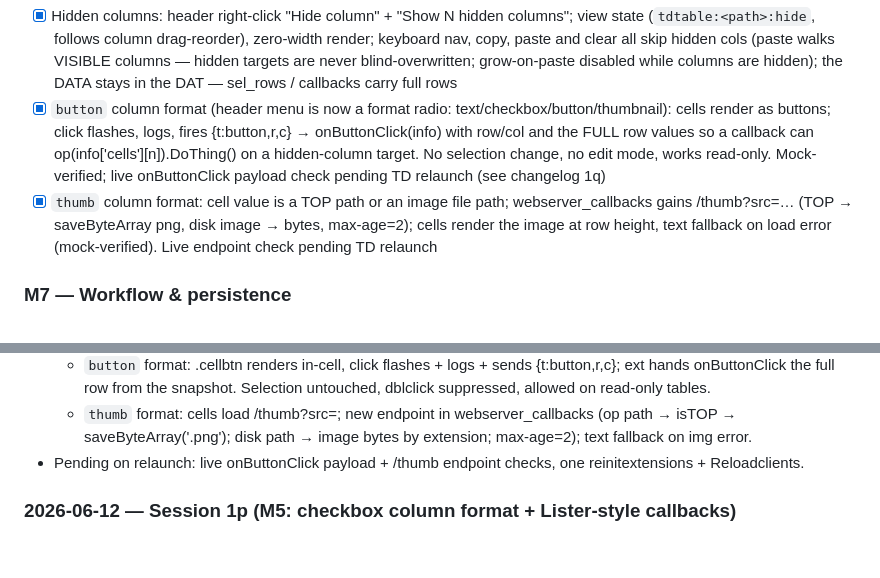
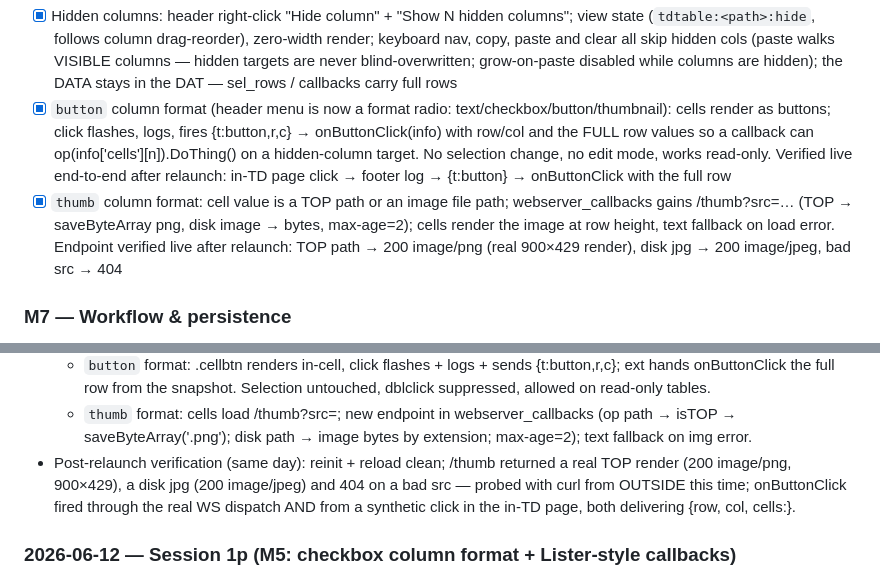
Before and after one commit to drmbt/TD-table-editor, a Markdown page: SPRINTBOARD.md, 2 parts joined by grey strips. GitHub-like rendering; blank space fills up the shorter version.

Commit message:
Sprintboard: M6 live verification complete after TD relaunch
Co-Authored-By: Claude Fable 5 <noreply@anthropic.com>

```diff
--- a/SPRINTBOARD.md
+++ b/SPRINTBOARD.md
@@ -212,14 +212,15 @@ or selected row (Vincent's media-asset workflow).
       flashes, logs, fires {t:button,r,c} → onButtonClick(info) with
       row/col and the FULL row values so a callback can
       op(info['cells'][n]).DoThing() on a hidden-column target. No
-      selection change, no edit mode, works read-only.
-      Mock-verified; live onButtonClick payload check pending TD
-      relaunch (see changelog 1q)
+      selection change, no edit mode, works read-only. Verified live
+      end-to-end after relaunch: in-TD page click → footer log →
+      {t:button} → onButtonClick with the full row
 - [x] `thumb` column format: cell value is a TOP path or an image
       file path; webserver_callbacks gains /thumb?src=… (TOP →
       saveByteArray png, disk image → bytes, max-age=2); cells render
-      the image at row height, text fallback on load error
-      (mock-verified). Live endpoint check pending TD relaunch
+      the image at row height, text fallback on load error. Endpoint
+      verified live after relaunch: TOP path → 200 image/png (real
+      900×429 render), disk jpg → 200 image/jpeg, bad src → 404
 
 ### M7 — Workflow & persistence
 - [ ] ctrl.t workflow documented + helper: `ext.Open(path)` retargets and
@@ -268,8 +269,12 @@ or selected row (Vincent's media-asset workflow).
     new endpoint in webserver_callbacks (op path → isTOP →
     saveByteArray('.png'); disk path → image bytes by extension;
     max-age=2); text fallback on img error.
-- Pending on relaunch: live onButtonClick payload + /thumb endpoint
-  checks, one reinitextensions + Reloadclients.
+- Post-relaunch verification (same day): reinit + reload clean;
+  /thumb returned a real TOP render (200 image/png, 900×429), a disk
+  jpg (200 image/jpeg) and 404 on a bad src — probed with curl from
+  OUTSIDE this time; onButtonClick fired through the real WS dispatch
+  AND from a synthetic click in the in-TD page, both delivering
+  {row, col, cells:<full row>}.
 
 ### 2026-06-12 — Session 1p (M5: checkbox column format + Lister-style callbacks)
 - Per-column format views (`colFmt`, localStorage `tdtable:<path>:fmt`,
```
